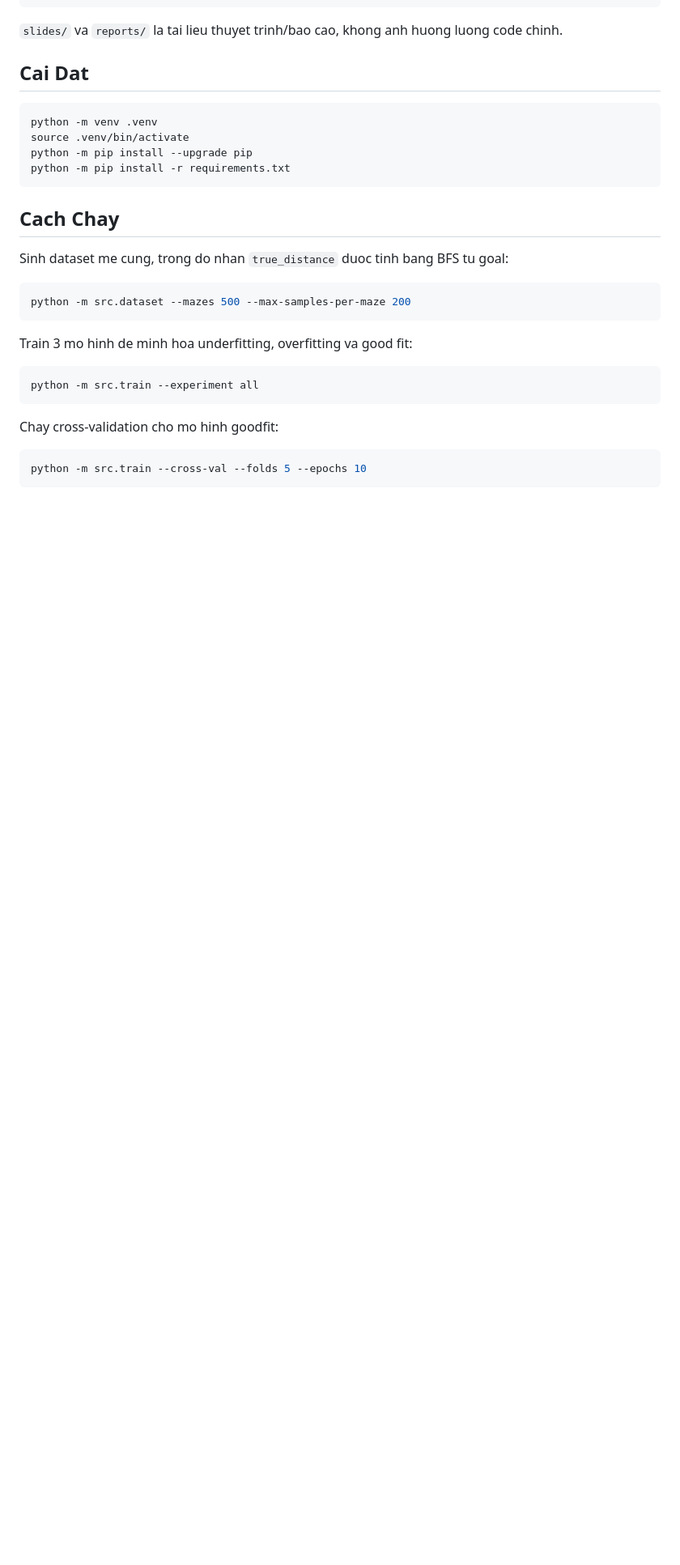
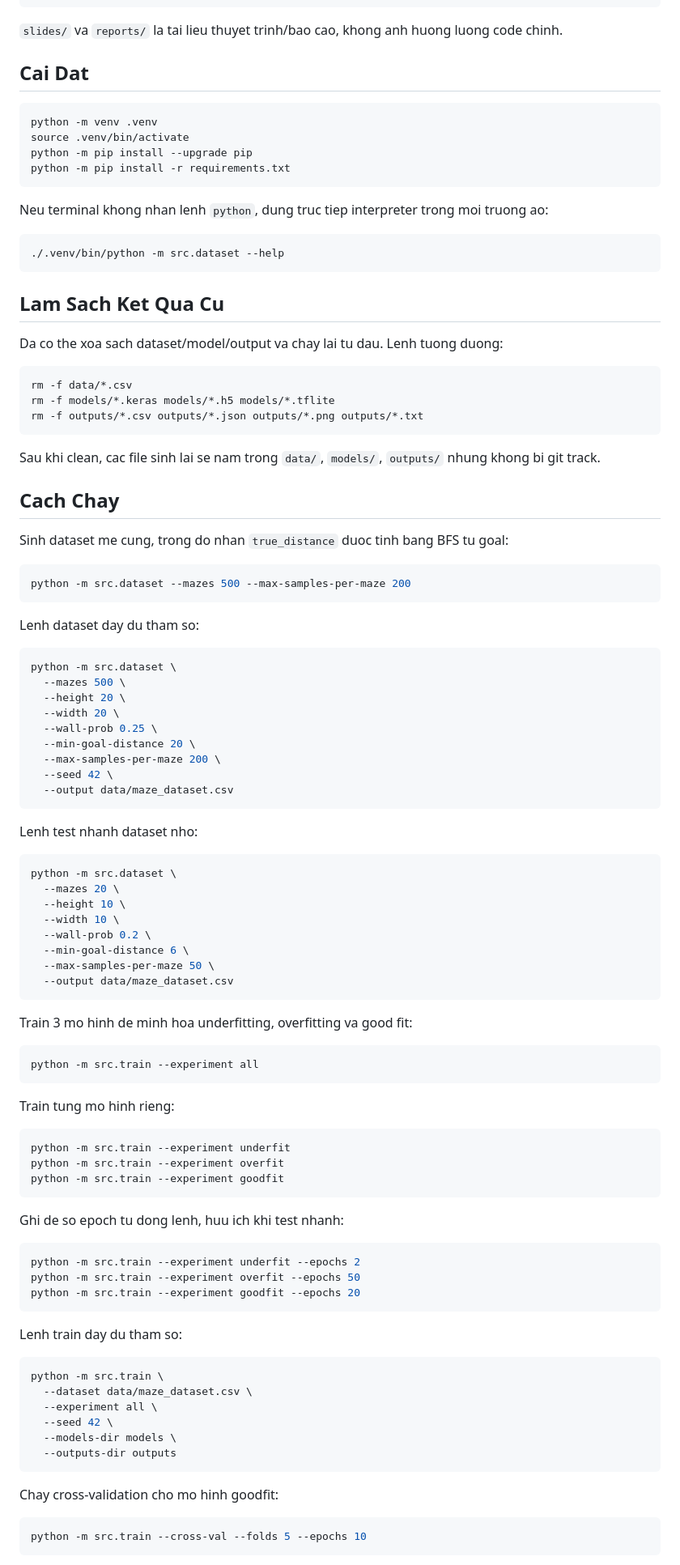
Before and after one commit to qminh77/ai_intro_umt, a Markdown page: README.md, the part around the change printed below. Shown: that part at 81% size. GitHub-like rendering; blank space fills up the shorter version.

````diff
--- a/README.md
+++ b/README.md
@@ -25,6 +25,24 @@ python -m pip install --upgrade pip
 python -m pip install -r requirements.txt
 ```
 
+Neu terminal khong nhan lenh `python`, dung truc tiep interpreter trong moi truong ao:
+
+```bash
+./.venv/bin/python -m src.dataset --help
+```
+
+## Lam Sach Ket Qua Cu
+
+Da co the xoa sach dataset/model/output va chay lai tu dau. Lenh tuong duong:
+
+```bash
+rm -f data/*.csv
+rm -f models/*.keras models/*.h5 models/*.tflite
+rm -f outputs/*.csv outputs/*.json outputs/*.png outputs/*.txt
+```
+
+Sau khi clean, cac file sinh lai se nam trong `data/`, `models/`, `outputs/` nhung khong bi git track.
+
 ## Cach Chay
 
 Sinh dataset me cung, trong do nhan `true_distance` duoc tinh bang BFS tu goal:
@@ -33,10 +51,64 @@ Sinh dataset me cung, trong do nhan `true_distance` duoc tinh bang BFS tu goal:
 python -m src.dataset --mazes 500 --max-samples-per-maze 200
 ```
 
+Lenh dataset day du tham so:
+
+```bash
+python -m src.dataset \
+  --mazes 500 \
+  --height 20 \
+  --width 20 \
+  --wall-prob 0.25 \
+  --min-goal-distance 20 \
+  --max-samples-per-maze 200 \
+  --seed 42 \
+  --output data/maze_dataset.csv
+```
+
+Lenh test nhanh dataset nho:
+
+```bash
+python -m src.dataset \
+  --mazes 20 \
+  --height 10 \
+  --width 10 \
+  --wall-prob 0.2 \
+  --min-goal-distance 6 \
+  --max-samples-per-maze 50 \
+  --output data/maze_dataset.csv
+```
+
 Train 3 mo hinh de minh hoa underfitting, overfitting va good fit:
 
 ```bash
 python -m src.train --experiment all
+```
+
+Train tung mo hinh rieng:
+
+```bash
+python -m src.train --experiment underfit
+python -m src.train --experiment overfit
+python -m src.train --experiment goodfit
+```
+
+Ghi de so epoch tu dong lenh, huu ich khi test nhanh:
+
+```bash
+python -m src.train --experiment underfit --epochs 2
+python -m src.train --experiment overfit --epochs 50
+python -m src.train --experiment goodfit --epochs 20
+```
+
+Lenh train day du tham so:
+
+```bash
+python -m src.train \
+  --dataset data/maze_dataset.csv \
+  --experiment all \
+  --seed 42 \
+  --models-dir models \
+  --outputs-dir outputs
 ```
 
 Chay cross-validation cho mo hinh goodfit:
````
Also changed, not shown: other parts of README.md (+61 -0 lines), slides/assets/demo_path.png (added), slides/assets/goodfit_loss.png (added), slides/assets/overfit_loss.png (added), slides/assets/underfit_loss.png (added), 5 other files.
